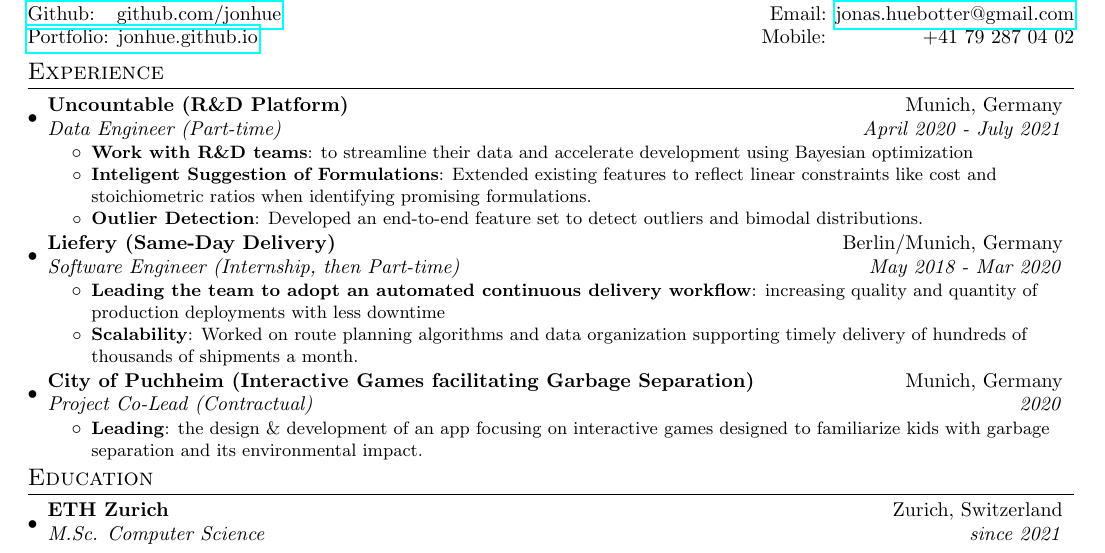
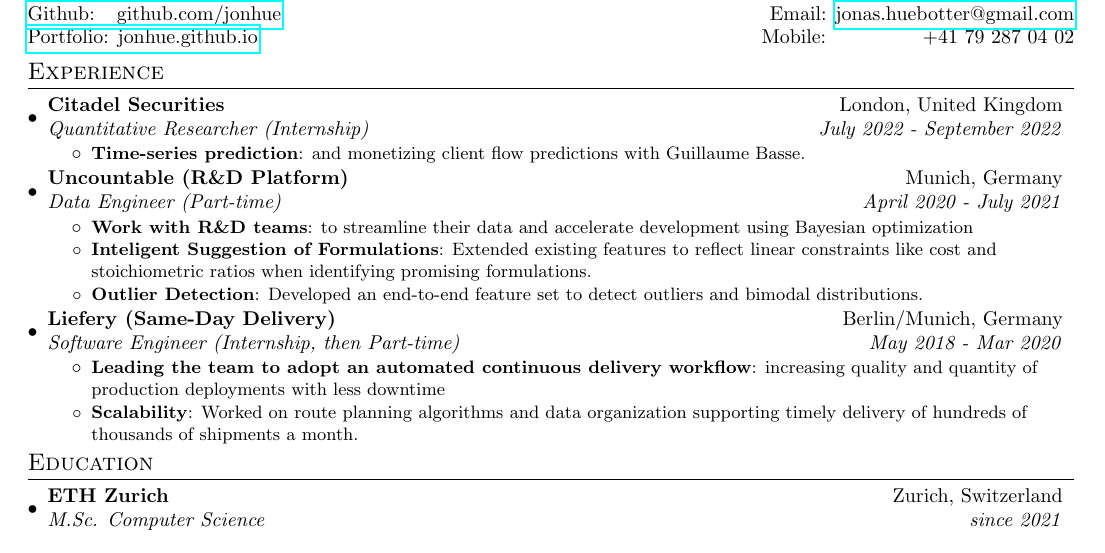
Before and after one commit to jonhue/resume, a LaTeX document (professional.tex): part of the page, cut so that both start at the same text. Compiled offline with pdfLaTeX.

Commit message:
add citadel

```diff
--- a/sources/professional.tex
+++ b/professional.tex
@@ -11,11 +11,17 @@
 
 \begin{document}
-\input{sources/sections/heading}
+\input{sections/heading}
 
 \vspace{-5pt}
 \section{Experience}
   \resumeSubHeadingListStart
-    \resumeSubheading{Uncountable (R\&D Platform)}{Munich, Germany}
+  \resumeSubheading{Citadel Securities}{London, United Kingdom}
+  {Quantitative Researcher (Internship)}{July 2022 - September 2022}
+  \resumeItemListStart
+      \resumeItem{Time-series prediction}
+        {and monetizing client flow predictions with Guillaume Basse.}
+    \resumeItemListEnd
+  \resumeSubheading{Uncountable (R\&D Platform)}{Munich, Germany}
     {Data Engineer (Part-time)}{April 2020 - July 2021}
     \resumeItemListStart
         \resumeItem{Work with R\&D teams}
@@ -33,12 +38,12 @@
         \resumeItem{Scalability}
           {Worked on route planning algorithms and data organization supporting timely delivery of hundreds of thousands of shipments a month.}
 		\resumeItemListEnd
-    \resumeSubheading
-		{City of Puchheim (Interactive Games facilitating Garbage Separation)}{Munich, Germany}
-		{Project Co-Lead (Contractual)}{2020}
-		\resumeItemListStart
-        \resumeItem{Leading}{the design \& development of an app focusing on interactive games designed to familiarize kids with garbage separation and its environmental impact.}
-		\resumeItemListEnd
+    % \resumeSubheading
+		% {City of Puchheim (Interactive Games facilitating Garbage Separation)}{Munich, Germany}
+		% {Project Co-Lead (Contractual)}{2020}
+		% \resumeItemListStart
+    %     \resumeItem{Leading}{the design \& development of an app focusing on interactive games designed to familiarize kids with garbage separation and its environmental impact.}
+		% \resumeItemListEnd
 
 \resumeSubHeadingListEnd
 
```
Also changed, not shown: .github/workflows/publish.yml (+2 -2 lines), academic.tex (renamed from sources/academic.tex, +8 -3 lines), sections/heading.tex (renamed from sources/sections/heading.tex), settings.tex (renamed from sources/settings.tex), professional.tex (3 more changed lines), 1 other file.
